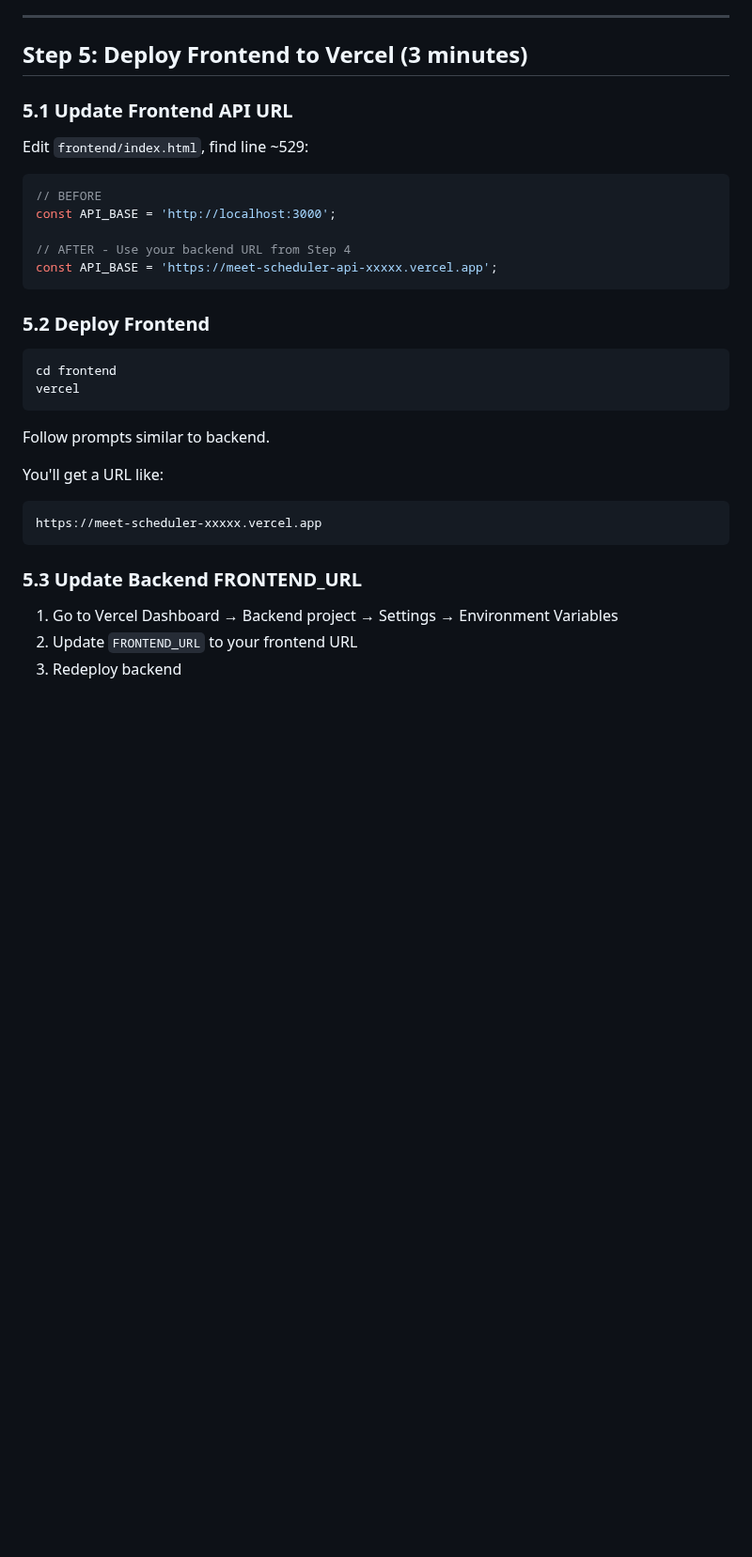
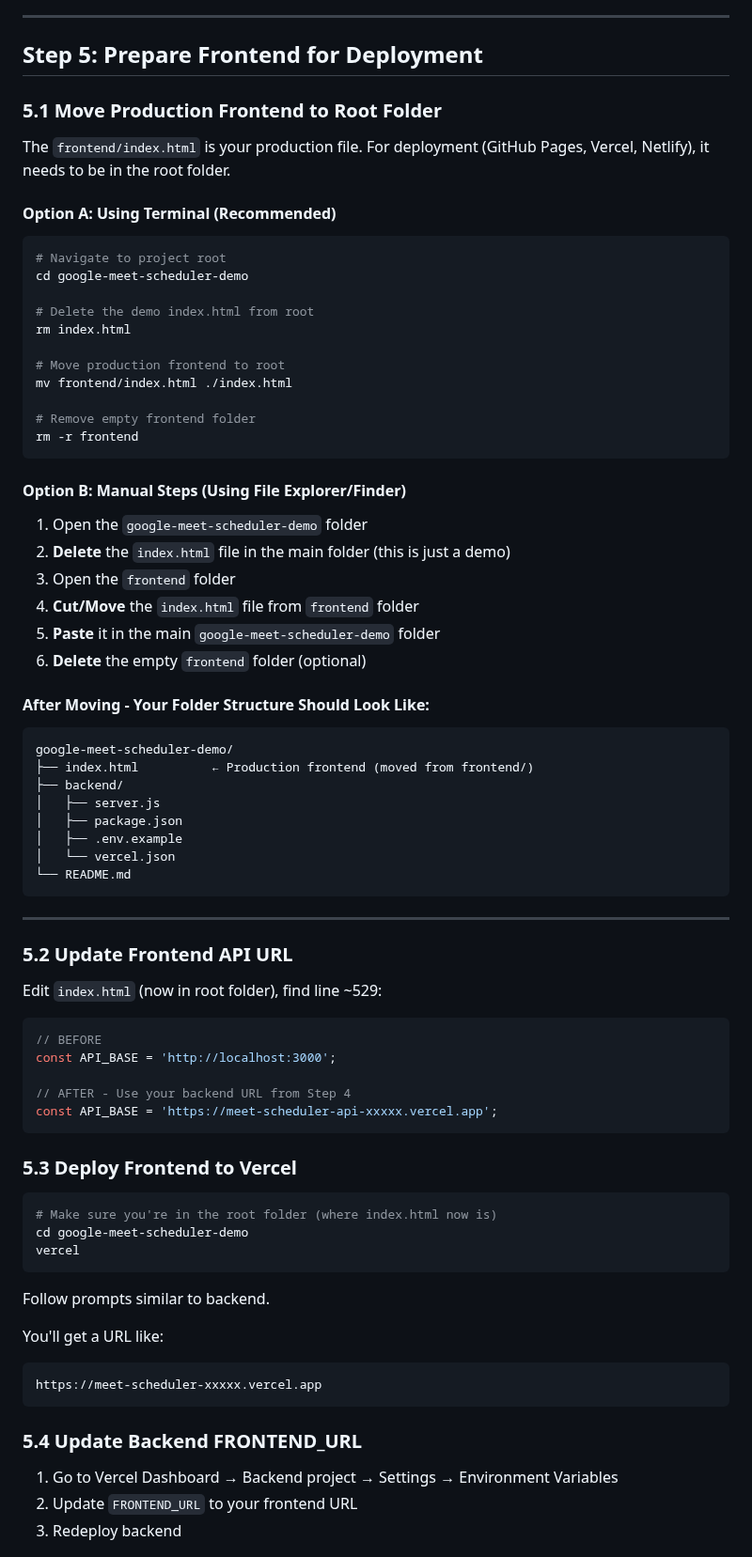
Before and after one commit to shekharh500/google-meet-scheduler-demo, a Markdown page: README.md, the part around one of its changes. Shown at 94% size. GitHub-like rendering; blank space fills up the shorter version.

````diff
--- a/README.md
+++ b/README.md
@@ -258,11 +261,55 @@ https://meet-scheduler-api-xxxxx.vercel.app
 
 ---
 
-## Step 5: Deploy Frontend to Vercel (3 minutes)
+## Step 5: Prepare Frontend for Deployment
 
-### 5.1 Update Frontend API URL
+### 5.1 Move Production Frontend to Root Folder
 
-Edit `frontend/index.html`, find line ~529:
+The `frontend/index.html` is your production file. For deployment (GitHub Pages, Vercel, Netlify), it needs to be in the root folder.
+
+#### Option A: Using Terminal (Recommended)
+
+```bash
+# Navigate to project root
+cd google-meet-scheduler-demo
+
+# Delete the demo index.html from root
+rm index.html
+
+# Move production frontend to root
+mv frontend/index.html ./index.html
+
+# Remove empty frontend folder
+rm -r frontend
+```
+
+#### Option B: Manual Steps (Using File Explorer/Finder)
+
+1. Open the `google-meet-scheduler-demo` folder
+2. **Delete** the `index.html` file in the main folder (this is just a demo)
+3. Open the `frontend` folder
+4. **Cut/Move** the `index.html` file from `frontend` folder
+5. **Paste** it in the main `google-meet-scheduler-demo` folder
+6. **Delete** the empty `frontend` folder (optional)
+
+#### After Moving - Your Folder Structure Should Look Like:
+
+```
+google-meet-scheduler-demo/
+├── index.html          ← Production frontend (moved from frontend/)
+├── backend/
+│   ├── server.js
+│   ├── package.json
+│   ├── .env.example
+│   └── vercel.json
+└── README.md
+```
+
+---
+
+### 5.2 Update Frontend API URL
+
+Edit `index.html` (now in root folder), find line ~529:
 
 ```javascript
 // BEFORE
@@ -272,10 +319,11 @@ const API_BASE = 'http://localhost:3000';
 const API_BASE = 'https://meet-scheduler-api-xxxxx.vercel.app';
 ```
 
-### 5.2 Deploy Frontend
+### 5.3 Deploy Frontend to Vercel
 
 ```bash
-cd frontend
+# Make sure you're in the root folder (where index.html now is)
+cd google-meet-scheduler-demo
 vercel
 ```
 
@@ -286,7 +334,7 @@ You'll get a URL like:
 https://meet-scheduler-xxxxx.vercel.app
 ```
 
-### 5.3 Update Backend FRONTEND_URL
+### 5.4 Update Backend FRONTEND_URL
 
 1. Go to Vercel Dashboard → Backend project → Settings → Environment Variables
 2. Update `FRONTEND_URL` to your frontend URL
````
Also changed, not shown: other parts of README.md (+24 -7 lines).
